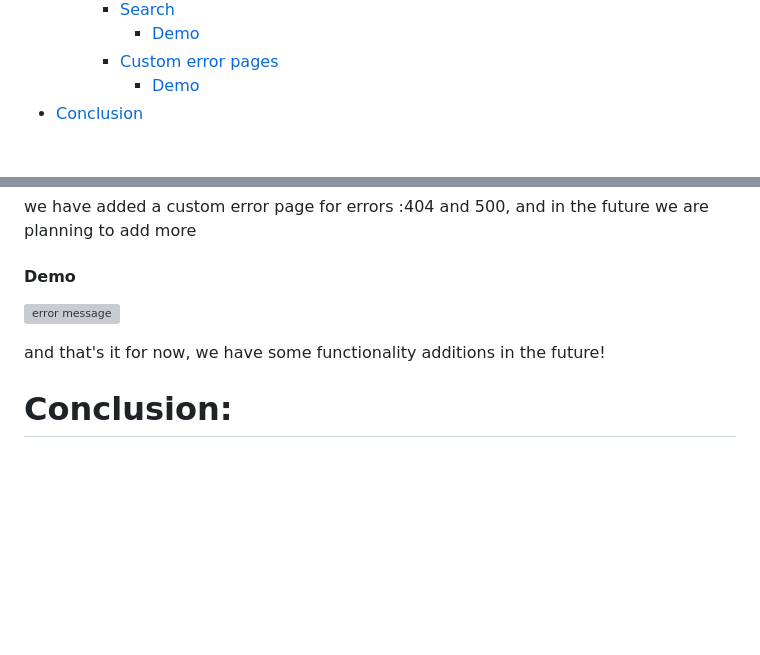
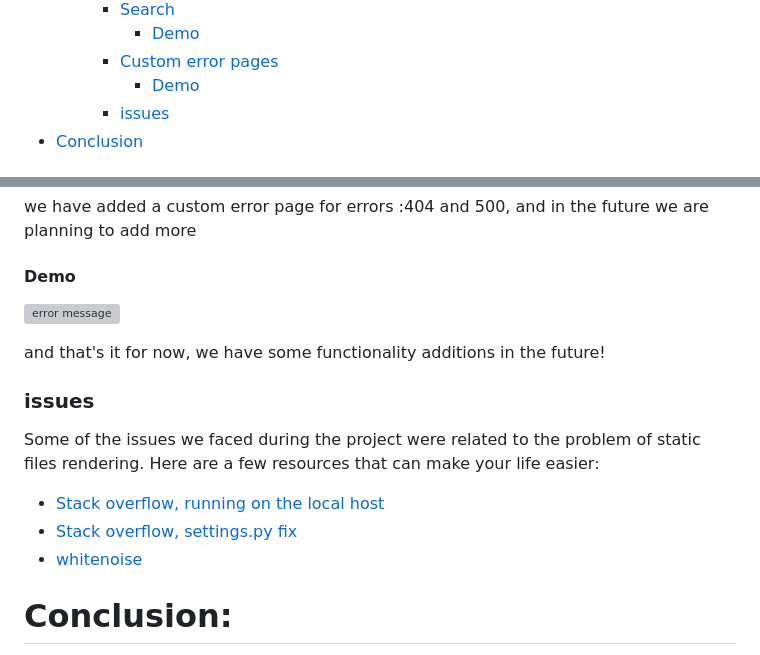
Before and after one commit to saranatour1/Moods, a Markdown page: README.md, 2 parts joined by grey strips. Drawn GitHub-style; blank space fills up the shorter version; grey boxes are pictures that could not be loaded.

Commit message:
readme file update, added fix

```diff
--- a/README.md
+++ b/README.md
@@ -20,6 +20,7 @@
       - [Demo](#Demo)
     - [Custom error pages](#Custom-error-pages)
       - [Demo](#Demo)
+    - [issues](#issues)
  - [Conclusion](#Conclusion)
 
 
@@ -129,6 +130,13 @@ We have added a search feature where you can look up people by their first name,
 
 
 and that's it for now, we have some functionality additions in the future!
+
+### issues
+Some of the issues we faced during the project were related to the problem of static files rendering. Here are a few resources that can make your life easier:
+- [Stack overflow, running on the local host](https://stackoverflow.com/questions/62555499/django-react-the-resource-was-blocked-due-to-mime-type-text-html-mismatch)
+- [Stack overflow, settings.py fix](https://stackoverflow.com/questions/25913849/django-static-file-not-loading)
+- [whitenoise](https://whitenoise.readthedocs.io/en/latest/)
+
 # Conclusion:
 
 This was a fun project, and we enjoyed working together as a team to ensure its success. We demonstrated time management and soft skills by listening to each other and utilizing our strengths to complete tasks efficiently. We were amazed at how differently each of us approached problem-solving and delighted to work in a respectful team environment.
```
